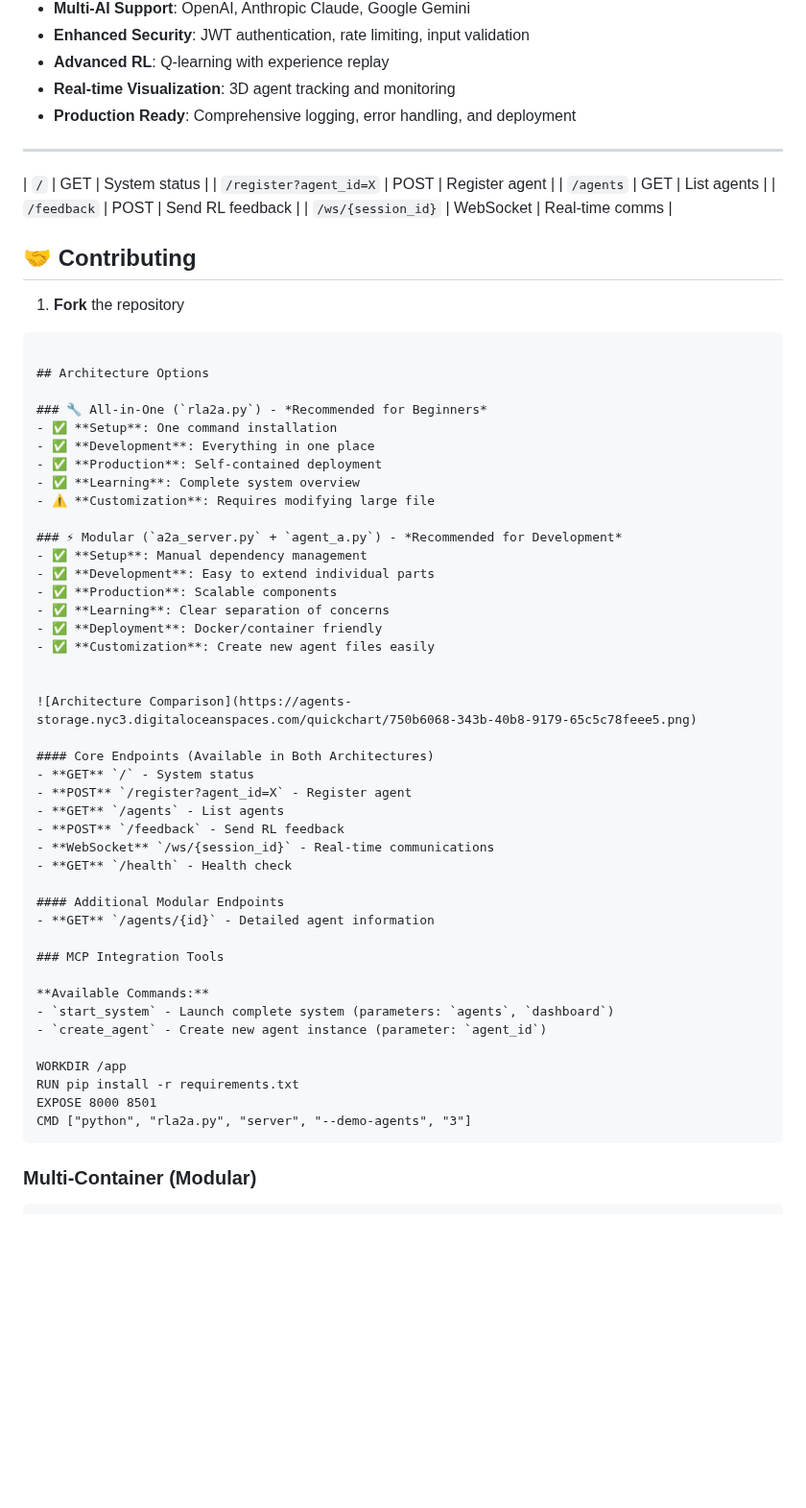
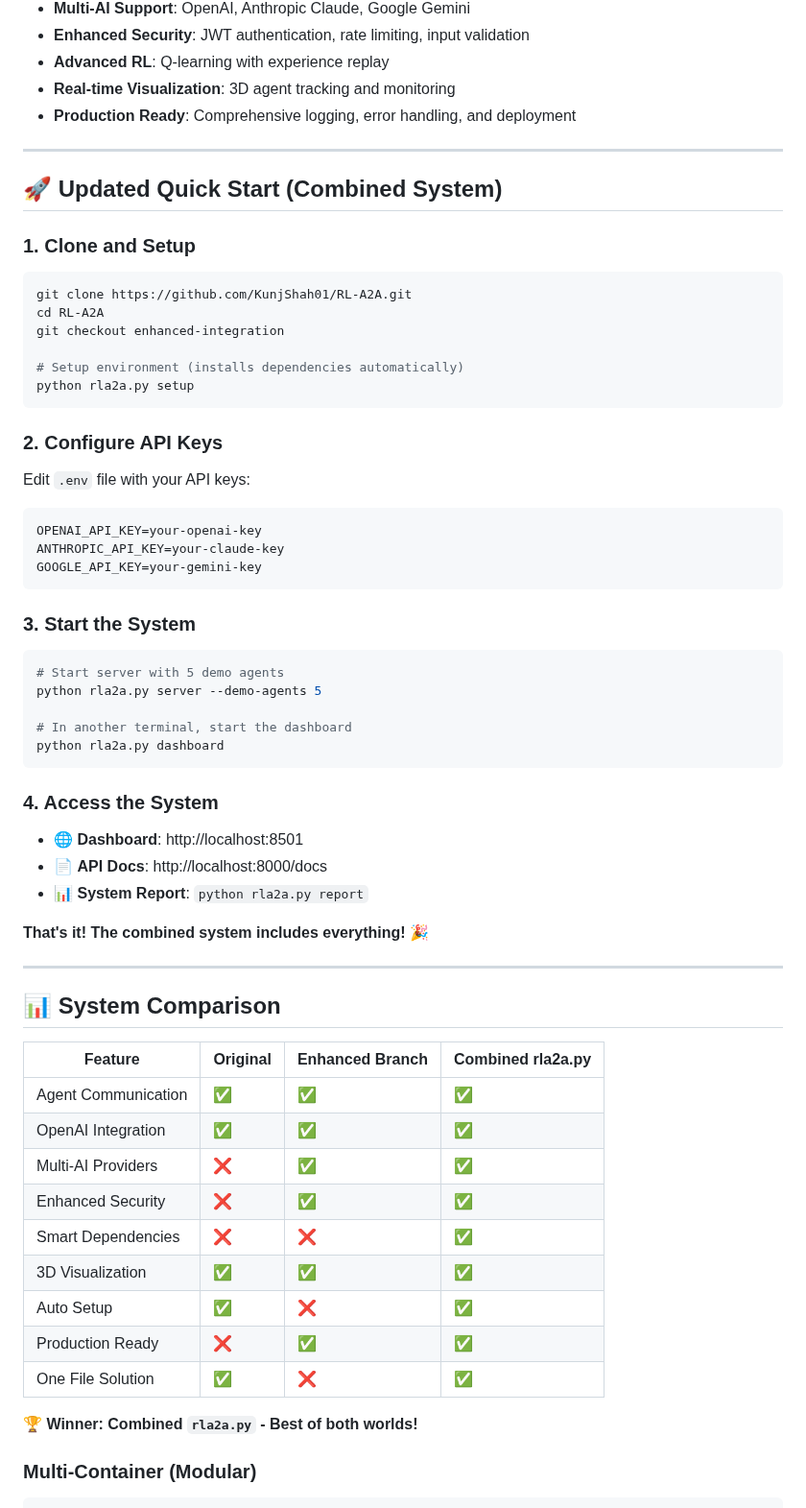
Before and after one commit to KunjShah95/RL-A2A, a Markdown page: README.md, the part around the change. Shown at 96% size. Rendered like a GitHub page; blank space fills up the shorter version.

Commit message:
Add final usage instructions for combined system"

````diff
--- a/README.md
+++ b/README.md
@@ -161,60 +161,60 @@ The combined `rla2a.py` now includes:
 - **Production Ready**: Comprehensive logging, error handling, and deployment
 
 ---
-| `/` | GET | System status |
-| `/register?agent_id=X` | POST | Register agent |
-| `/agents` | GET | List agents |
-| `/feedback` | POST | Send RL feedback |
-| `/ws/{session_id}` | WebSocket | Real-time comms |
 
-## 🤝 Contributing
+## 🚀 Updated Quick Start (Combined System)
 
-1. **Fork** the repository
+### 1. Clone and Setup
+```bash
+git clone https://github.com/KunjShah01/RL-A2A.git
+cd RL-A2A
+git checkout enhanced-integration
 
+# Setup environment (installs dependencies automatically)
+python rla2a.py setup
 ```
 
-## Architecture Options
+### 2. Configure API Keys
+Edit `.env` file with your API keys:
+```bash
+OPENAI_API_KEY=your-openai-key
+ANTHROPIC_API_KEY=your-claude-key
+GOOGLE_API_KEY=your-gemini-key
+```
 
-### 🔧 All-in-One (`rla2a.py`) - *Recommended for Beginners*
-- ✅ **Setup**: One command installation
-- ✅ **Development**: Everything in one place
-- ✅ **Production**: Self-contained deployment
-- ✅ **Learning**: Complete system overview
-- ⚠️ **Customization**: Requires modifying large file
+### 3. Start the System
+```bash
+# Start server with 5 demo agents
+python rla2a.py server --demo-agents 5
 
-### ⚡ Modular (`a2a_server.py` + `agent_a.py`) - *Recommended for Development*
-- ✅ **Setup**: Manual dependency management
-- ✅ **Development**: Easy to extend individual parts
-- ✅ **Production**: Scalable components
-- ✅ **Learning**: Clear separation of concerns
-- ✅ **Deployment**: Docker/container friendly
-- ✅ **Customization**: Create new agent files easily
+# In another terminal, start the dashboard
+python rla2a.py dashboard
+```
 
+### 4. Access the System
+- 🌐 **Dashboard**: http://localhost:8501
+- 📄 **API Docs**: http://localhost:8000/docs
+- 📊 **System Report**: `python rla2a.py report`
 
-![Architecture Comparison](https://agents-storage.nyc3.digitaloceanspaces.com/quickchart/750b6068-343b-40b8-9179-65c5c78feee5.png)
+**That's it! The combined system includes everything! 🎉**
 
-#### Core Endpoints (Available in Both Architectures)
-- **GET** `/` - System status
-- **POST** `/register?agent_id=X` - Register agent
-- **GET** `/agents` - List agents
-- **POST** `/feedback` - Send RL feedback
-- **WebSocket** `/ws/{session_id}` - Real-time communications
-- **GET** `/health` - Health check
+---
 
-#### Additional Modular Endpoints
-- **GET** `/agents/{id}` - Detailed agent information
+## 📊 System Comparison
 
-### MCP Integration Tools
+| Feature | Original | Enhanced Branch | **Combined rla2a.py** |
+|---------|----------|-----------------|----------------------|
+| Agent Communication | ✅ | ✅ | ✅ |
+| OpenAI Integration | ✅ | ✅ | ✅ |
+| Multi-AI Providers | ❌ | ✅ | ✅ |
+| Enhanced Security | ❌ | ✅ | ✅ |
+| Smart Dependencies | ❌ | ❌ | ✅ |
+| 3D Visualization | ✅ | ✅ | ✅ |
+| Auto Setup | ✅ | ❌ | ✅ |
+| Production Ready | ❌ | ✅ | ✅ |
+| One File Solution | ✅ | ❌ | ✅ |
 
-**Available Commands:**
-- `start_system` - Launch complete system (parameters: `agents`, `dashboard`)
-- `create_agent` - Create new agent instance (parameter: `agent_id`)
-
-WORKDIR /app
-RUN pip install -r requirements.txt
-EXPOSE 8000 8501
-CMD ["python", "rla2a.py", "server", "--demo-agents", "3"]
-```
+**🏆 Winner: Combined `rla2a.py` - Best of both worlds!**
 
 ### Multi-Container (Modular)
 ```yaml
````
